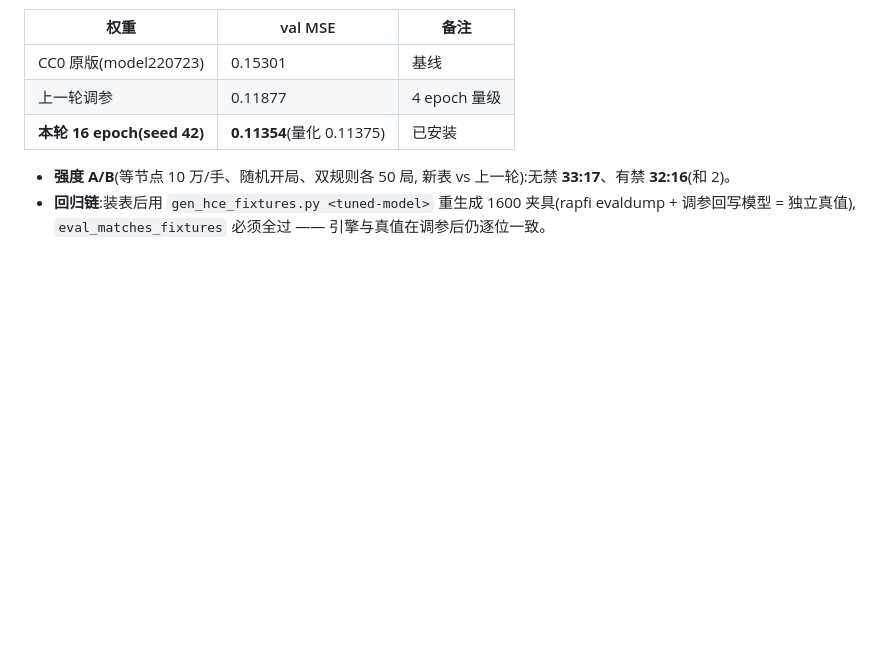
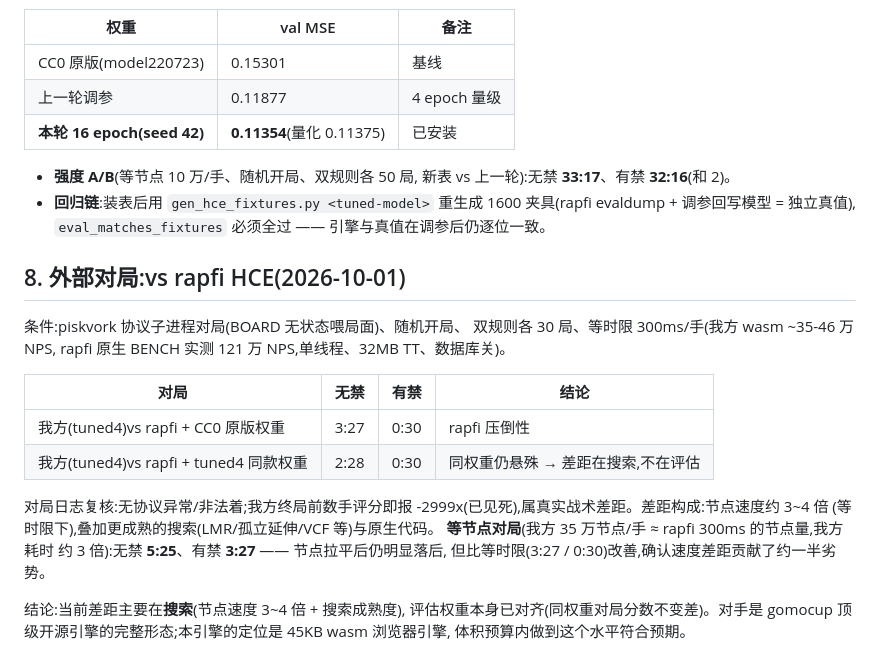
Before and after one commit to suulnnka/AetherRenju, a Markdown page: tools/distill/README.md, the part around the change. Rendered like a GitHub page; blank space fills up the shorter version.

Commit message:
外部对局记录:vs rapfi HCE 等时限 3:27/0:30、同权重 2:28/0:30、等节点 5:25/3:27 —— 差距定位在搜索侧(节点速度 3~4 倍 + 成熟度),评估已对齐

```diff
--- a/tools/distill/README.md
+++ b/tools/distill/README.md
@@ -287,3 +287,27 @@ sigmoid(v/250) 对教师 WDL 概率做 MSE,锚定正则(λ=1e-5)拉向 CC0
 - **回归链**:装表后用 `gen_hce_fixtures.py <tuned-model>` 重生成
   1600 夹具(rapfi evaldump + 调参回写模型 = 独立真值),
   `eval_matches_fixtures` 必须全过 —— 引擎与真值在调参后仍逐位一致。
+
+
+## 8. 外部对局:vs rapfi HCE(2026-10-01)
+
+条件:piskvork 协议子进程对局(BOARD 无状态喂局面)、随机开局、
+双规则各 30 局、等时限 300ms/手(我方 wasm ~35-46 万 NPS,
+rapfi 原生 BENCH 实测 121 万 NPS,单线程、32MB TT、数据库关)。
+
+| 对局 | 无禁 | 有禁 | 结论 |
+|---|---|---|---|
+| 我方(tuned4)vs rapfi + CC0 原版权重 | 3:27 | 0:30 | rapfi 压倒性 |
+| 我方(tuned4)vs rapfi + tuned4 同款权重 | 2:28 | 0:30 | 同权重仍悬殊 → 差距在搜索,不在评估 |
+
+对局日志复核:无协议异常/非法着;我方终局前数手评分即报
+-2999x(已见死),属真实战术差距。差距构成:节点速度约 3~4 倍
+(等时限下),叠加更成熟的搜索(LMR/孤立延伸/VCF 等)与原生代码。
+**等节点对局**(我方 35 万节点/手 ≈ rapfi 300ms 的节点量,我方耗时
+约 3 倍):无禁 **5:25**、有禁 **3:27** —— 节点拉平后仍明显落后,
+但比等时限(3:27 / 0:30)改善,确认速度差距贡献了约一半劣势。
+
+结论:当前差距主要在**搜索**(节点速度 3~4 倍 + 搜索成熟度),
+评估权重本身已对齐(同权重对局分数不变差)。对手是 gomocup
+顶级开源引擎的完整形态;本引擎的定位是 45KB wasm 浏览器引擎,
+体积预算内做到这个水平符合预期。
```
